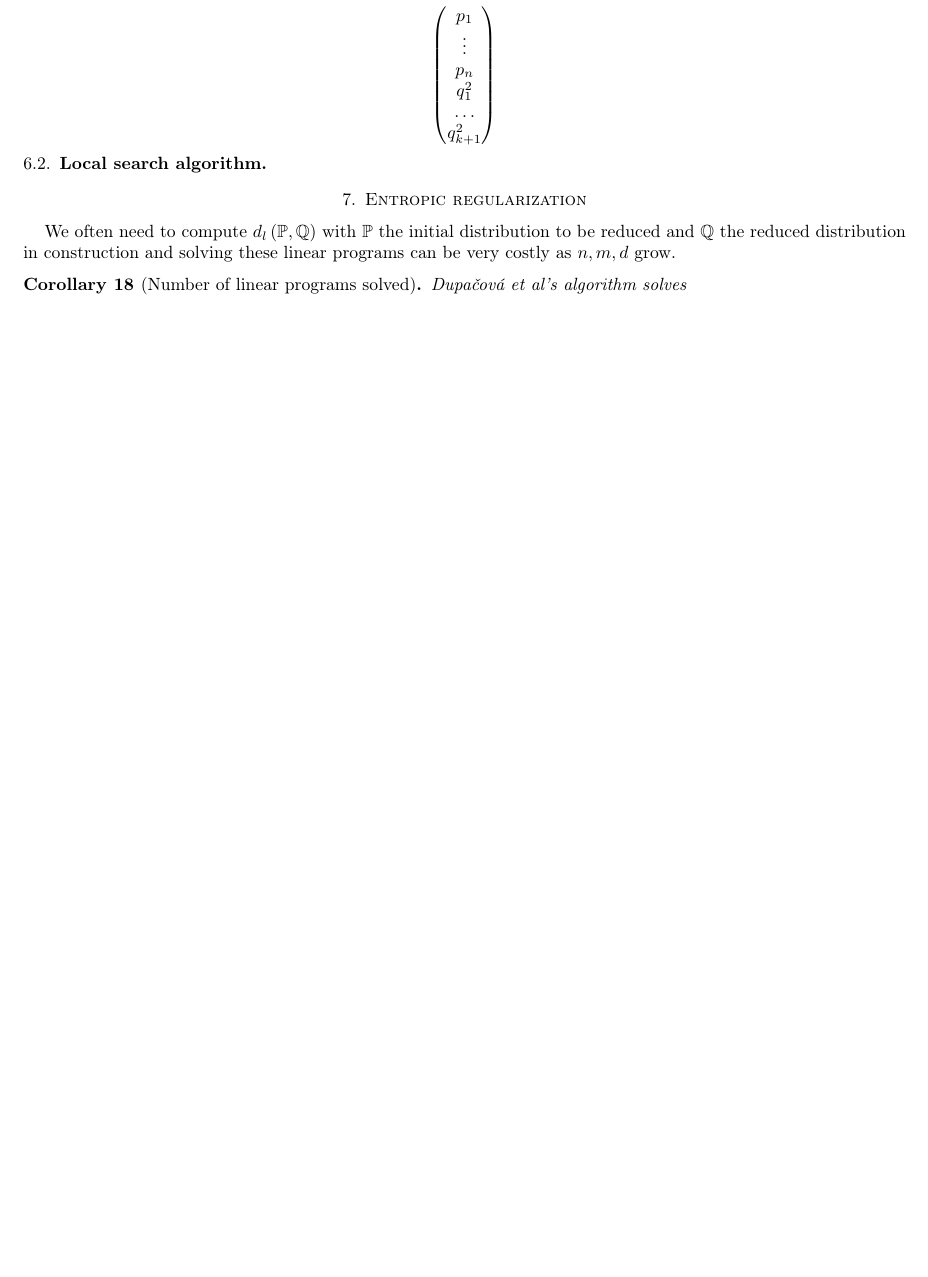
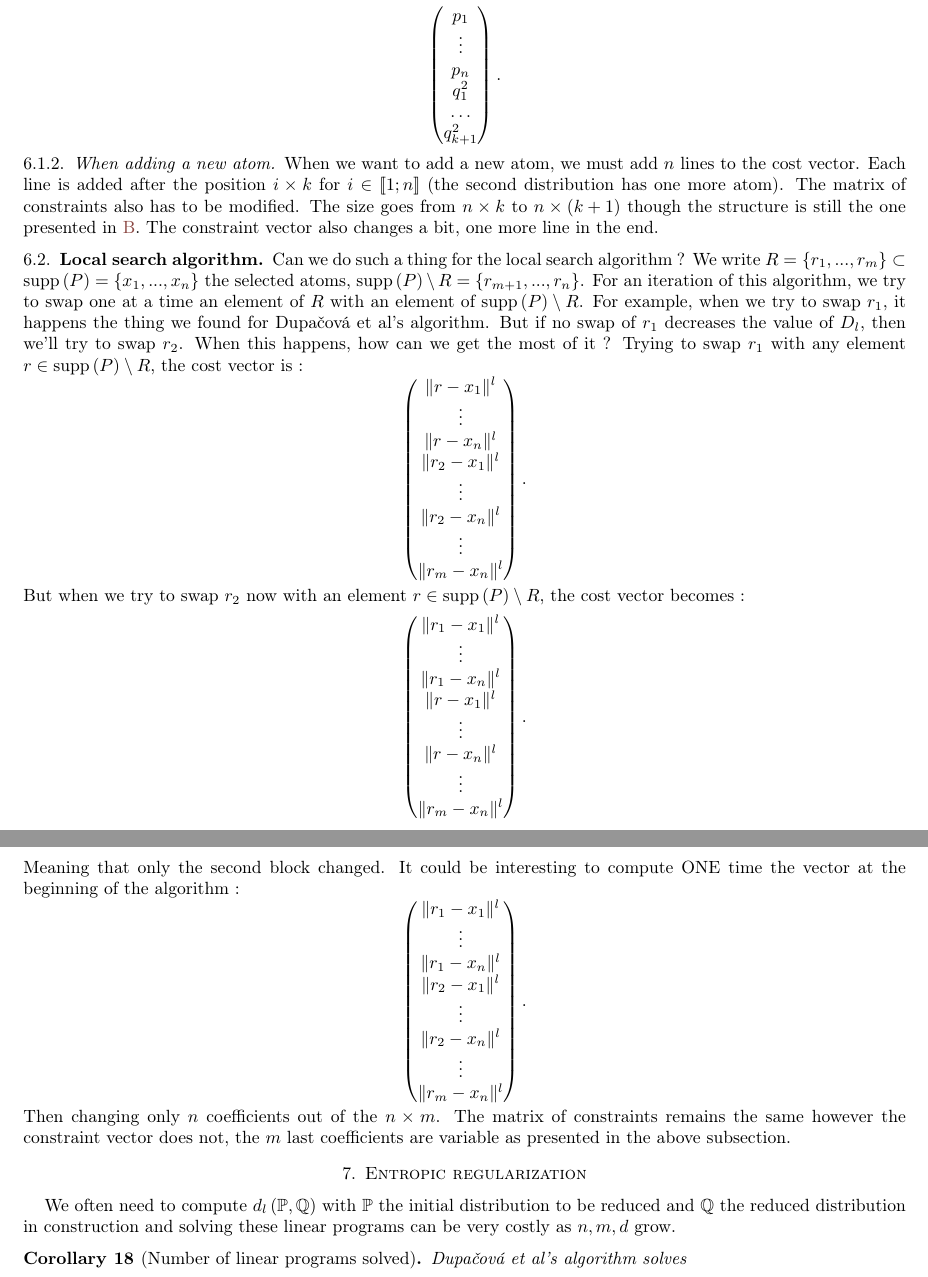
Before and after one commit to romainpujol/internship_2024, a LaTeX paper (internship_pisa.tex): part of page 11 of 15 before the commit and two parts of pages 11 and 12 of 16 after it, the two joined at a grey line, cut so that both start at the same text, the shorter picture padded with empty space. Compiled offline with pdfLaTeX.

Commit message:
algorithm up

```diff
--- a/internship_pisa.tex
+++ b/internship_pisa.tex
@@ -444,16 +447,37 @@ About the constraints, the matrix remains the same when you want to design the c
 $$
 \begin{pmatrix}
     p_1 \\ \vdots \\p_n \\ q^1_1 \\ \hdots \\ q^1_{k+1}
-\end{pmatrix}
+\end{pmatrix},
 $$
 with $q^1_j$ computed as presented in \ref{easy compute of d_l}. \textbf{For $\mathbf{y_1}$} it is :
 $$
 \begin{pmatrix}
     p_1 \\ \vdots \\p_n \\ q^2_1 \\ \hdots \\ q^2_{k+1}
-\end{pmatrix}
+\end{pmatrix}.
 $$
-
+\subsubsection{When adding a new atom}
+When we want to add a new atom, we must add $n$ lines to the cost vector. Each line is added after the position $i\times k$ for $i\in [\![1;n]\!]$ (the second distribution has one more atom). The matrix of constraints also has to be modified. The size goes from $n\times k$ to $n\times \left(k+1\right)$ though the structure is still the one presented in \ref{compute}. The constraint vector also changes a bit, one more line in the end.
 \subsection{Local search algorithm}
+Can we do such a thing for the local search algorithm ? We write $R=\{r_1,...,r_m\}\subset\text{supp}\left(P\right)=\{x_1,...,x_n\}$ the selected atoms, $\text{supp}\left(P\right)\setminus R =\{r_{m+1},...,r_{n}\}$. For an iteration of this algorithm, we try to swap one at a time an element of $R$ with an element of $\text{supp}\left(P\right)\setminus R$. For example, when we try to swap $r_1$, it happens the thing we found for Dupačová et al's algorithm. But if no swap of $r_1$ decreases the value of $D_l$, then we'll try to swap $r_2$. When this happens, how can we get the most of it ?
+Trying to swap $r_1$ with any element $r\in\text{supp}\left(P\right)\setminus R$, the cost vector is :
+$$
+\begin{pmatrix}
+    \lVert r-x_1 \rVert^l \\ \vdots \\ \lVert r-x_n \rVert^l \\ \lVert r_2-x_1 \rVert^l\\  \vdots  \\  \lVert r_2-x_n \rVert^l \\ \vdots \\ \lVert r_m-x_n \rVert ^l
+\end{pmatrix}.$$
+But when we try to swap $r_2$ now with an element $r\in\text{supp}\left(P\right)\setminus R$, the cost vector becomes :
+$$
+\begin{pmatrix}
+    \lVert r_1-x_1 \rVert^l \\ \vdots \\ \lVert r_1-x_n \rVert^l \\ \lVert r-x_1 \rVert^l\\  \vdots  \\  \lVert r-x_n \rVert^l \\ \vdots \\ \lVert r_m-x_n \rVert ^l
+\end{pmatrix}.
+$$
+Meaning that only the second block changed. It could be interesting to compute ONE time the vector at the beginning of the algorithm :
+$$
+\begin{pmatrix}
+    \lVert r_1-x_1 \rVert^l \\ \vdots \\ \lVert r_1-x_n \rVert^l \\ \lVert r_2-x_1 \rVert^l\\  \vdots  \\  \lVert r_2-x_n \rVert^l \\ \vdots \\ \lVert r_m-x_n \rVert ^l
+\end{pmatrix}.
+$$
+Then changing only $n$ coefficients out of the $n\times m$.
+The matrix of constraints remains the same however the constraint vector does not, the $m$ last coefficients are variable as presented in the above subsection.
 \section{Entropic regularization}
 We often need to compute $d_l\left(\mathbb{P},\mathbb{Q}\right)$ with $\mathbb{P}$ the initial distribution to be reduced and $\mathbb{Q}$ the reduced distribution in construction and solving these linear programs can be very costly as $n,m,d$ grow.
 \begin{corollary}[Number of linear programs solved]
```
Also changed, not shown: internship_pisa.tex (5 more changed lines).
